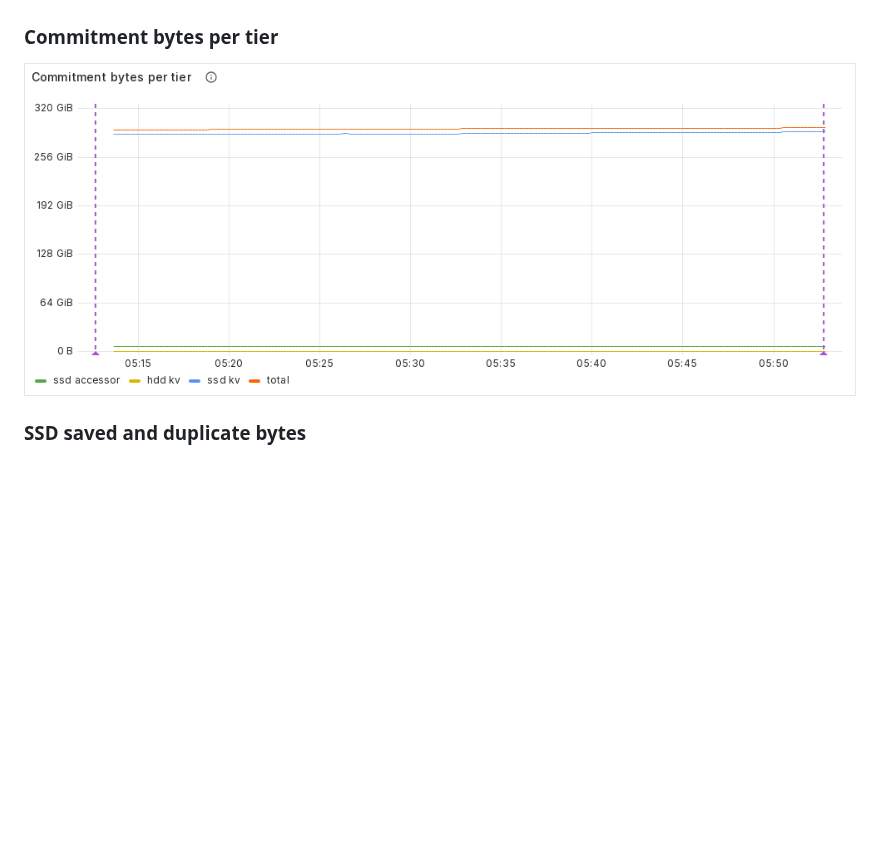
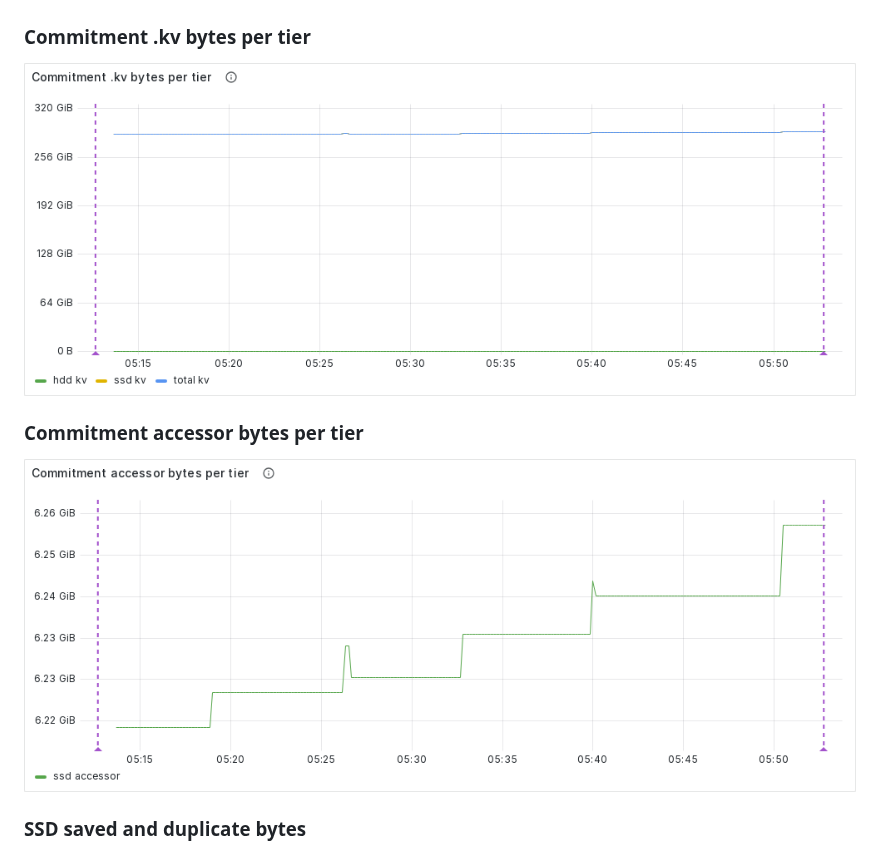
Before and after one commit to sudeepdino008/tiering_results, a Markdown page: baseline_allssd_merged_6mo_w25400000_2026-10-23-2/metrics.md, the part around the change. GitHub-like rendering; pictures changed too: baseline_allssd_merged_6mo_w25400000_2026-10-23-2/images/commitment_accessor_bytes.png (added), baseline_allssd_merged_6mo_w25400000_2026-10-23-2/images/commitment_bytes.png; blank space fills up the shorter version.

Commit message:
commitment bytes: separate .kv and accessor panels

```diff
--- a/baseline_allssd_merged_6mo_w25400000_2026-10-23-2/metrics.md
+++ b/baseline_allssd_merged_6mo_w25400000_2026-10-23-2/metrics.md
@@ -108,9 +108,13 @@ KV_READ_METRICS=true --prune.mode=full --prune.distance.blocks=10000000 --extern
 
 ![HDD probes per lookup (lookups that reached HDD)](images/probes_per_lookup_hdd.png)
 
-### Commitment bytes per tier
+### Commitment .kv bytes per tier
 
-![Commitment bytes per tier](images/commitment_bytes.png)
+![Commitment .kv bytes per tier](images/commitment_bytes.png)
+
+### Commitment accessor bytes per tier
+
+![Commitment accessor bytes per tier](images/commitment_accessor_bytes.png)
 
 ### SSD saved and duplicate bytes
 
```
